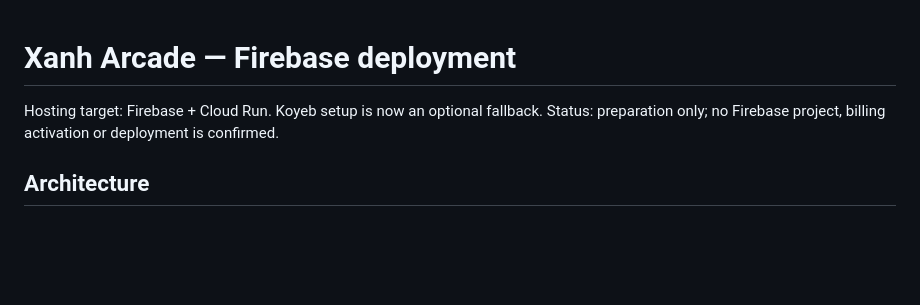
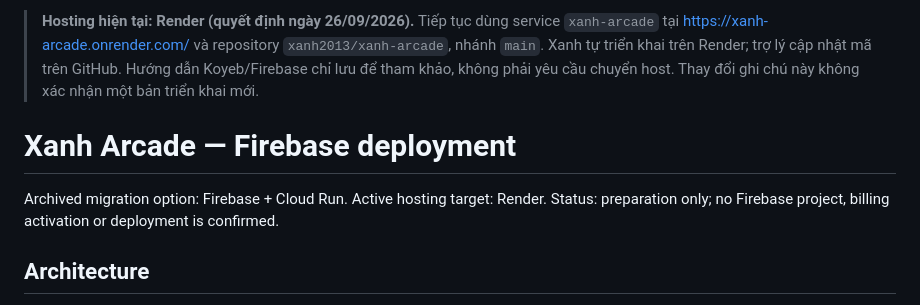
Before and after one commit to xanh2013/xanh-arcade, a Markdown page: FIREBASE.md, the part around the change. Drawn GitHub-style; blank space fills up the shorter version.

```diff
--- a/FIREBASE.md
+++ b/FIREBASE.md
@@ -1,6 +1,8 @@
+> **Hosting hiện tại: Render (quyết định ngày 26/09/2026).** Tiếp tục dùng service `xanh-arcade` tại https://xanh-arcade.onrender.com/ và repository `xanh2013/xanh-arcade`, nhánh `main`. Xanh tự triển khai trên Render; trợ lý cập nhật mã trên GitHub. Hướng dẫn Koyeb/Firebase chỉ lưu để tham khảo, không phải yêu cầu chuyển host. Thay đổi ghi chú này không xác nhận một bản triển khai mới.
+
 # Xanh Arcade — Firebase deployment
 
-Hosting target: Firebase + Cloud Run. Koyeb setup is now an optional fallback.
+Archived migration option: Firebase + Cloud Run. Active hosting target: Render.
 Status: preparation only; no Firebase project, billing activation or deployment is confirmed.
 
 ## Architecture
```
Also changed, not shown: KOYEB.md (+2 -0 lines), README.md (+2 -0 lines).
